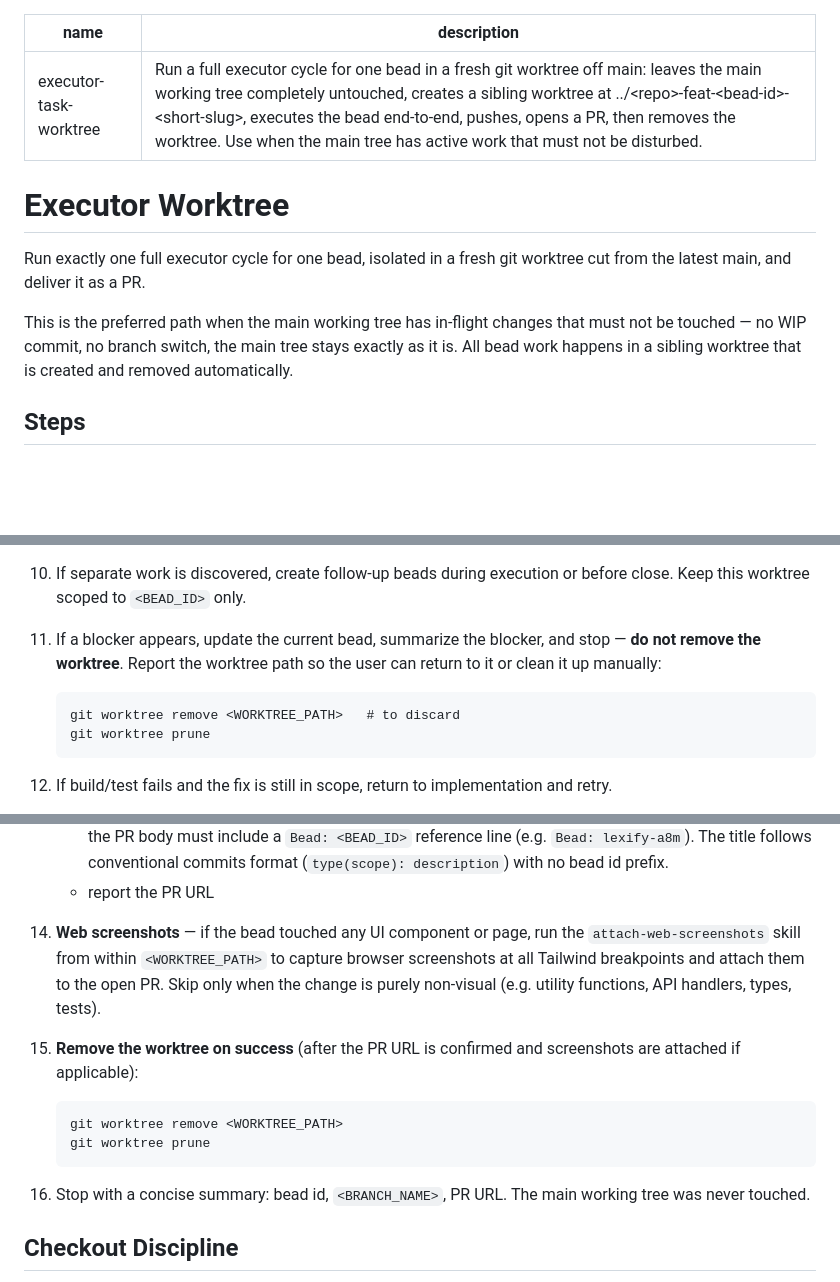
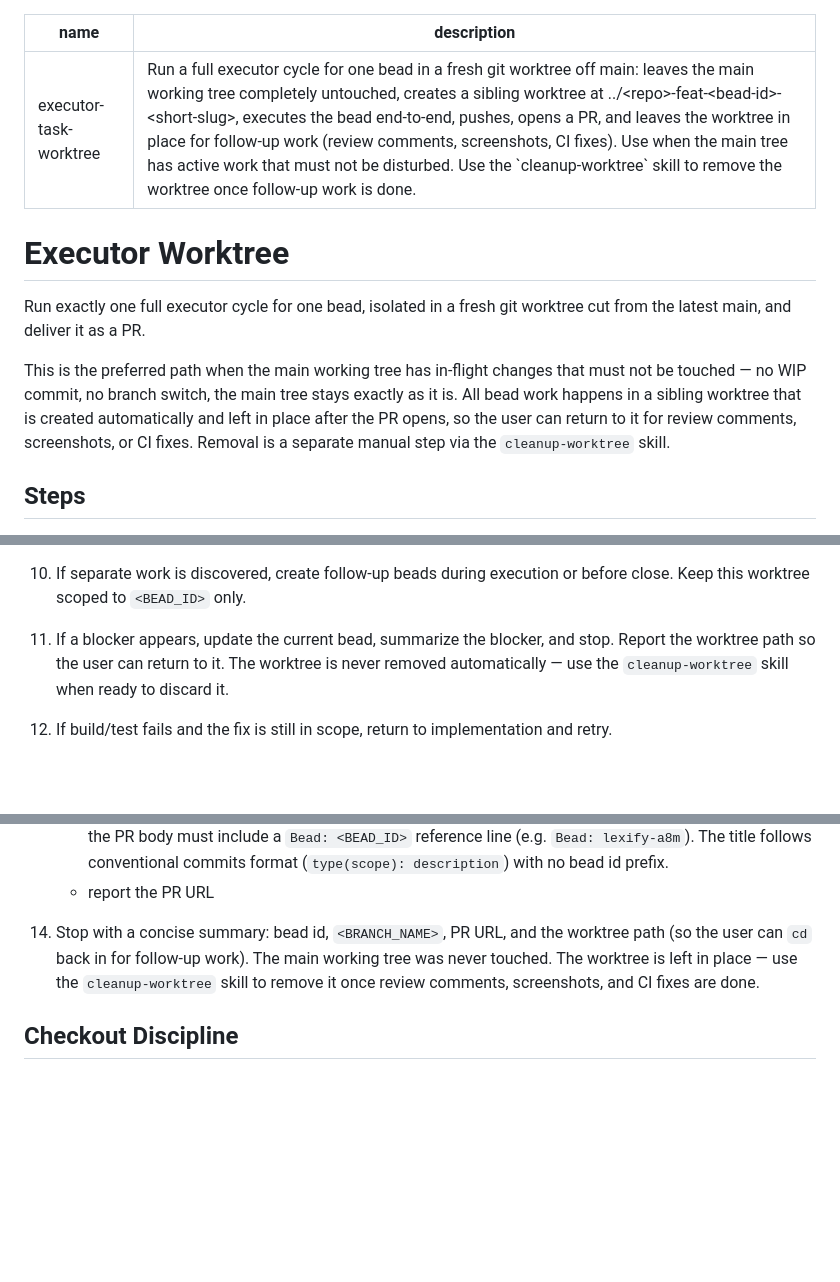
Before and after one commit to jsiovn/workflow-template, a Markdown page: skills/executor-task-worktree/SKILL.md, 3 parts joined by grey strips. Drawn GitHub-style; blank space fills up the shorter version.

````diff
--- a/skills/executor-task-worktree/SKILL.md
+++ b/skills/executor-task-worktree/SKILL.md
@@ -1,13 +1,13 @@
 ---
 name: executor-task-worktree
-description: "Run a full executor cycle for one bead in a fresh git worktree off main: leaves the main working tree completely untouched, creates a sibling worktree at ../<repo>-feat-<bead-id>-<short-slug>, executes the bead end-to-end, pushes, opens a PR, then removes the worktree. Use when the main tree has active work that must not be disturbed."
+description: "Run a full executor cycle for one bead in a fresh git worktree off main: leaves the main working tree completely untouched, creates a sibling worktree at ../<repo>-feat-<bead-id>-<short-slug>, executes the bead end-to-end, pushes, opens a PR, and leaves the worktree in place for follow-up work (review comments, screenshots, CI fixes). Use when the main tree has active work that must not be disturbed. Use the `cleanup-worktree` skill to remove the worktree once follow-up work is done."
 ---
 
 # Executor Worktree
 
 Run exactly one full executor cycle for one bead, isolated in a fresh git worktree cut from the latest main, and deliver it as a PR.
 
-This is the preferred path when the main working tree has in-flight changes that must not be touched — no WIP commit, no branch switch, the main tree stays exactly as it is. All bead work happens in a sibling worktree that is created and removed automatically.
+This is the preferred path when the main working tree has in-flight changes that must not be touched — no WIP commit, no branch switch, the main tree stays exactly as it is. All bead work happens in a sibling worktree that is created automatically and left in place after the PR opens, so the user can return to it for review comments, screenshots, or CI fixes. Removal is a separate manual step via the `cleanup-worktree` skill.
 
 ## Steps
 
@@ -68,11 +68,7 @@ This is the preferred path when the main working tree has in-flight changes that
 
 10. If separate work is discovered, create follow-up beads during execution or before close. Keep this worktree scoped to `<BEAD_ID>` only.
 
-11. If a blocker appears, update the current bead, summarize the blocker, and stop — **do not remove the worktree**. Report the worktree path so the user can return to it or clean it up manually:
-    ```
-    git worktree remove <WORKTREE_PATH>   # to discard
-    git worktree prune
-    ```
+11. If a blocker appears, update the current bead, summarize the blocker, and stop. Report the worktree path so the user can return to it. The worktree is never removed automatically — use the `cleanup-worktree` skill when ready to discard it.
 
 12. If build/test fails and the fix is still in scope, return to implementation and retry.
 
@@ -83,15 +79,7 @@ This is the preferred path when the main working tree has in-flight changes that
     - `gh pr create --base <DEFAULT_BRANCH> --title "<conventional-commit title>" --body "..."` — the PR body must include a `Bead: <BEAD_ID>` reference line (e.g. `Bead: lexify-a8m`). The title follows conventional commits format (`type(scope): description`) with no bead id prefix.
     - report the PR URL
 
-14. **Web screenshots** — if the bead touched any UI component or page, run the `attach-web-screenshots` skill from within `<WORKTREE_PATH>` to capture browser screenshots at all Tailwind breakpoints and attach them to the open PR. Skip only when the change is purely non-visual (e.g. utility functions, API handlers, types, tests).
-
-15. **Remove the worktree on success** (after the PR URL is confirmed and screenshots are attached if applicable):
-    ```
-    git worktree remove <WORKTREE_PATH>
-    git worktree prune
-    ```
-
-16. Stop with a concise summary: bead id, `<BRANCH_NAME>`, PR URL. The main working tree was never touched.
+14. Stop with a concise summary: bead id, `<BRANCH_NAME>`, PR URL, and the worktree path (so the user can `cd` back in for follow-up work). The main working tree was never touched. The worktree is left in place — use the `cleanup-worktree` skill to remove it once review comments, screenshots, and CI fixes are done.
 
 ## Checkout Discipline
 
````
Also changed, not shown: other parts of skills/executor-task-worktree/SKILL.md (+1 -1 lines), skills/cleanup-worktree/SKILL.md (added, +70 -0 lines), skills/executor-epic-task-worktree/SKILL.md (+5 -17 lines).
